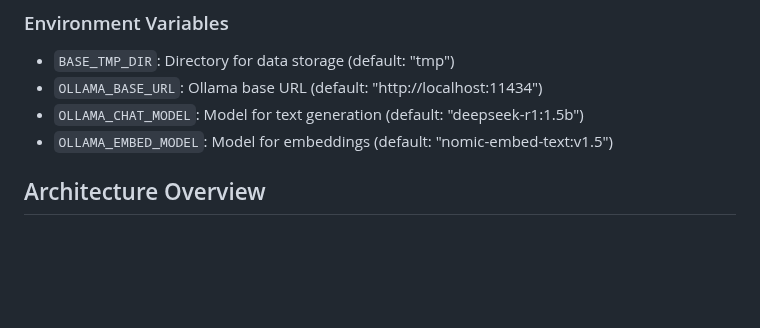
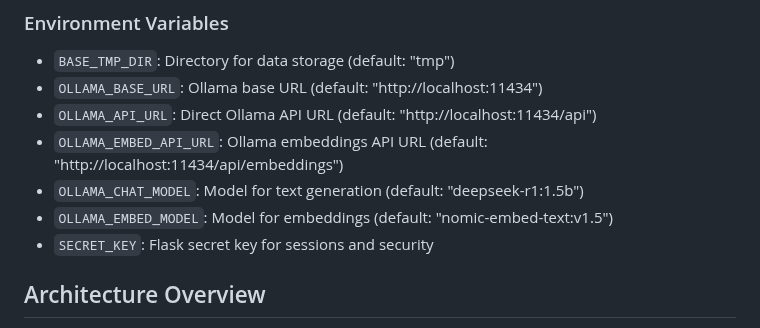
Before and after one commit to aidan-sharpley/fc-wisdom-miner, a Markdown page: CLAUDE.md, the part around one of its changes. Drawn GitHub-style; blank space fills up the shorter version.

```diff
--- a/CLAUDE.md
+++ b/CLAUDE.md
@@ -36,8 +36,11 @@ Core dependencies:
 ### Environment Variables
 - `BASE_TMP_DIR`: Directory for data storage (default: "tmp")
 - `OLLAMA_BASE_URL`: Ollama base URL (default: "http://localhost:11434")
+- `OLLAMA_API_URL`: Direct Ollama API URL (default: "http://localhost:11434/api")
+- `OLLAMA_EMBED_API_URL`: Ollama embeddings API URL (default: "http://localhost:11434/api/embeddings")
 - `OLLAMA_CHAT_MODEL`: Model for text generation (default: "deepseek-r1:1.5b")
 - `OLLAMA_EMBED_MODEL`: Model for embeddings (default: "nomic-embed-text:v1.5")
+- `SECRET_KEY`: Flask secret key for sessions and security
 
 ## Architecture Overview
 
```
Also changed, not shown: other parts of CLAUDE.md (+29 -1 lines).
